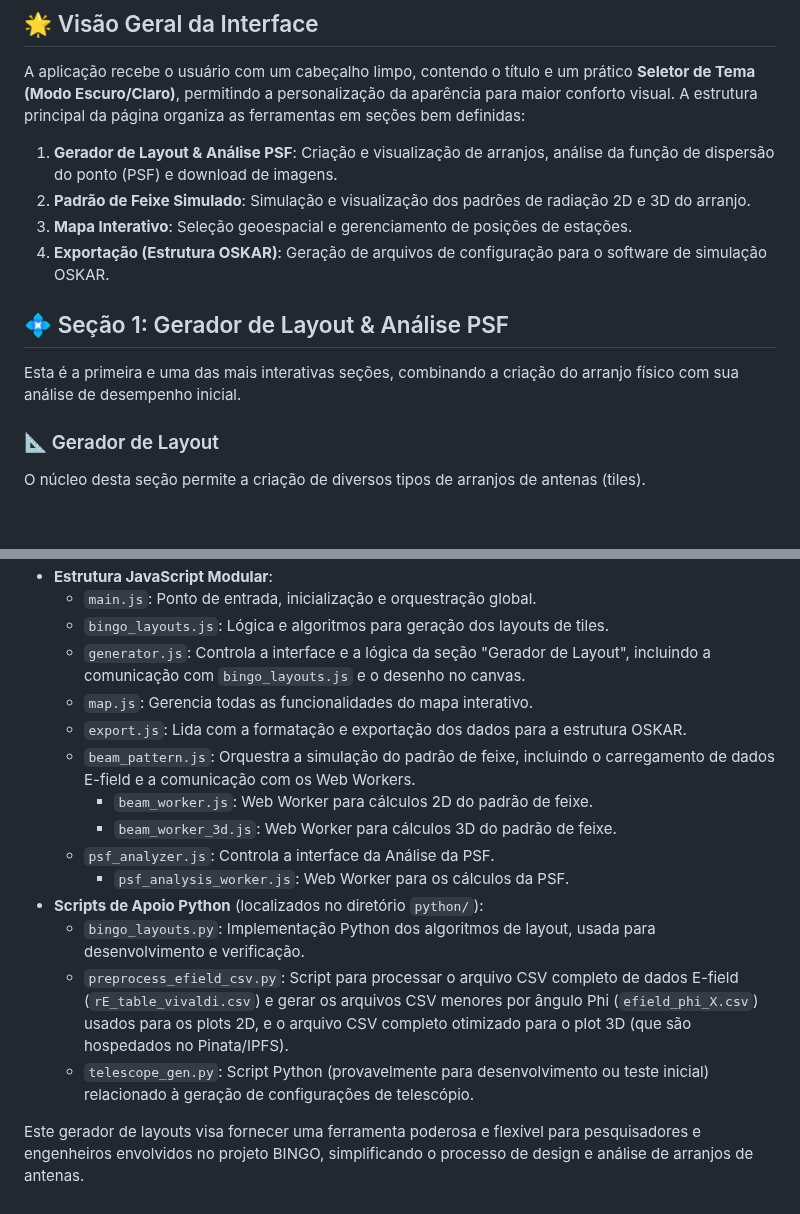
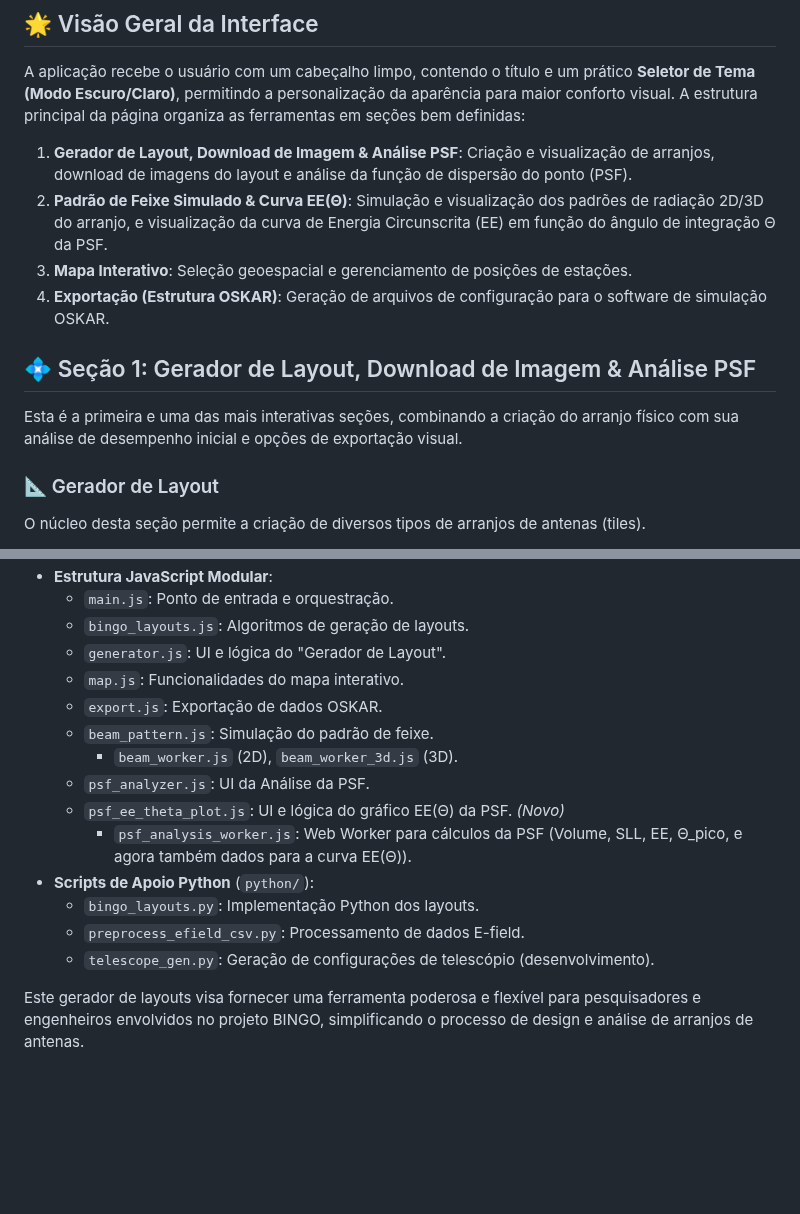
Before and after one commit to Geovannisz/LayoutGeneratorBINGO, a Markdown page: README.md, 2 parts joined by grey strips. GitHub-like rendering; blank space fills up the shorter version.

```diff
--- a/README.md
+++ b/README.md
@@ -10,14 +10,14 @@ O "Gerador de Layouts de Antenas BINGO" é uma aplicação web interativa e abra
 
 A aplicação recebe o usuário com um cabeçalho limpo, contendo o título e um prático **Seletor de Tema (Modo Escuro/Claro)**, permitindo a personalização da aparência para maior conforto visual. A estrutura principal da página organiza as ferramentas em seções bem definidas:
 
-1.  **Gerador de Layout & Análise PSF**: Criação e visualização de arranjos, análise da função de dispersão do ponto (PSF) e download de imagens.
-2.  **Padrão de Feixe Simulado**: Simulação e visualização dos padrões de radiação 2D e 3D do arranjo.
+1.  **Gerador de Layout, Download de Imagem & Análise PSF**: Criação e visualização de arranjos, download de imagens do layout e análise da função de dispersão do ponto (PSF).
+2.  **Padrão de Feixe Simulado & Curva EE(Θ)**: Simulação e visualização dos padrões de radiação 2D/3D do arranjo, e visualização da curva de Energia Circunscrita (EE) em função do ângulo de integração Θ da PSF.
 3.  **Mapa Interativo**: Seleção geoespacial e gerenciamento de posições de estações.
 4.  **Exportação (Estrutura OSKAR)**: Geração de arquivos de configuração para o software de simulação OSKAR.
 
-## 💠 Seção 1: Gerador de Layout & Análise PSF
+## 💠 Seção 1: Gerador de Layout, Download de Imagem & Análise PSF
 
-Esta é a primeira e uma das mais interativas seções, combinando a criação do arranjo físico com sua análise de desempenho inicial.
+Esta é a primeira e uma das mais interativas seções, combinando a criação do arranjo físico com sua análise de desempenho inicial e opções de exportação visual.
 
 ### 📐 Gerador de Layout
 
@@ -127,17 +124,17 @@ A seção final permite exportar os dados configurados em formatos compatíveis
 *   **Estrutura JavaScript Modular**:
-    *   `main.js`: Ponto de entrada, inicialização e orquestração global.
-    *   `bingo_layouts.js`: Lógica e algoritmos para geração dos layouts de tiles.
-    *   `generator.js`: Controla a interface e a lógica da seção "Gerador de Layout", incluindo a comunicação com `bingo_layouts.js` e o desenho no canvas.
-    *   `map.js`: Gerencia todas as funcionalidades do mapa interativo.
-    *   `export.js`: Lida com a formatação e exportação dos dados para a estrutura OSKAR.
-    *   `beam_pattern.js`: Orquestra a simulação do padrão de feixe, incluindo o carregamento de dados E-field e a comunicação com os Web Workers.
-        *   `beam_worker.js`: Web Worker para cálculos 2D do padrão de feixe.
-        *   `beam_worker_3d.js`: Web Worker para cálculos 3D do padrão de feixe.
-    *   `psf_analyzer.js`: Controla a interface da Análise da PSF.
-        *   `psf_analysis_worker.js`: Web Worker para os cálculos da PSF.
-*   **Scripts de Apoio Python** (localizados no diretório `python/`):
-    *   `bingo_layouts.py`: Implementação Python dos algoritmos de layout, usada para desenvolvimento e verificação.
-    *   `preprocess_efield_csv.py`: Script para processar o arquivo CSV completo de dados E-field (`rE_table_vivaldi.csv`) e gerar os arquivos CSV menores por ângulo Phi (`efield_phi_X.csv`) usados para os plots 2D, e o arquivo CSV completo otimizado para o plot 3D (que são hospedados no Pinata/IPFS).
-    *   `telescope_gen.py`: Script Python (provavelmente para desenvolvimento ou teste inicial) relacionado à geração de configurações de telescópio.
+    *   `main.js`: Ponto de entrada e orquestração.
+    *   `bingo_layouts.js`: Algoritmos de geração de layouts.
+    *   `generator.js`: UI e lógica do "Gerador de Layout".
+    *   `map.js`: Funcionalidades do mapa interativo.
+    *   `export.js`: Exportação de dados OSKAR.
+    *   `beam_pattern.js`: Simulação do padrão de feixe.
+        *   `beam_worker.js` (2D), `beam_worker_3d.js` (3D).
+    *   `psf_analyzer.js`: UI da Análise da PSF.
+    *   `psf_ee_theta_plot.js`: UI e lógica do gráfico EE(Θ) da PSF. *(Novo)*
+        *   `psf_analysis_worker.js`: Web Worker para cálculos da PSF (Volume, SLL, EE, Θ_pico, e agora também dados para a curva EE(Θ)).
+*   **Scripts de Apoio Python** (`python/`):
+    *   `bingo_layouts.py`: Implementação Python dos layouts.
+    *   `preprocess_efield_csv.py`: Processamento de dados E-field.
+    *   `telescope_gen.py`: Geração de configurações de telescópio (desenvolvimento).
 
 Este gerador de layouts visa fornecer uma ferramenta poderosa e flexível para pesquisadores e engenheiros envolvidos no projeto BINGO, simplificando o processo de design e análise de arranjos de antenas.
```
Also changed, not shown: other parts of README.md (+58 -61 lines), todo.md (+38 -6 lines).
